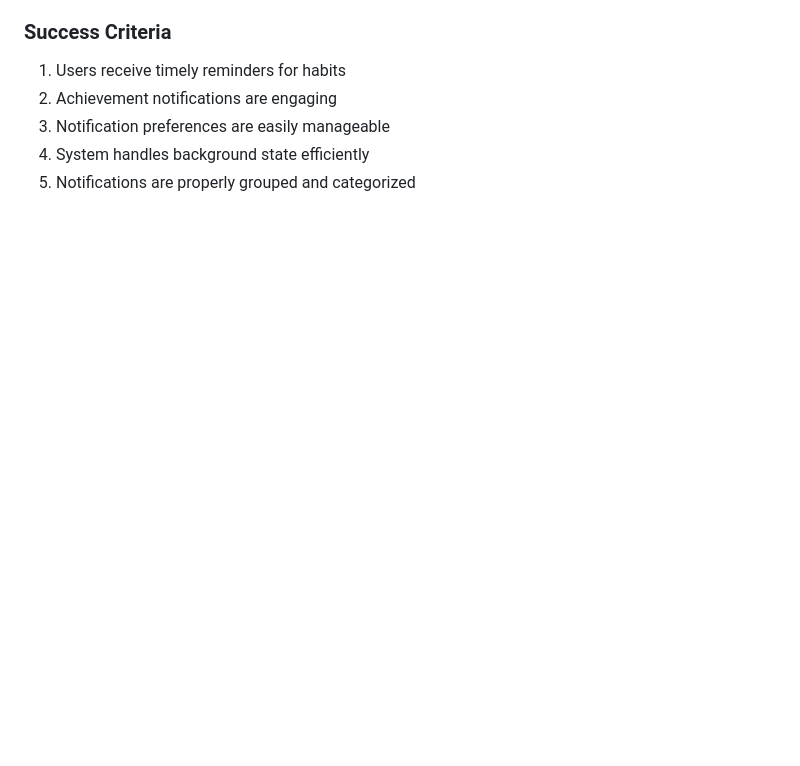
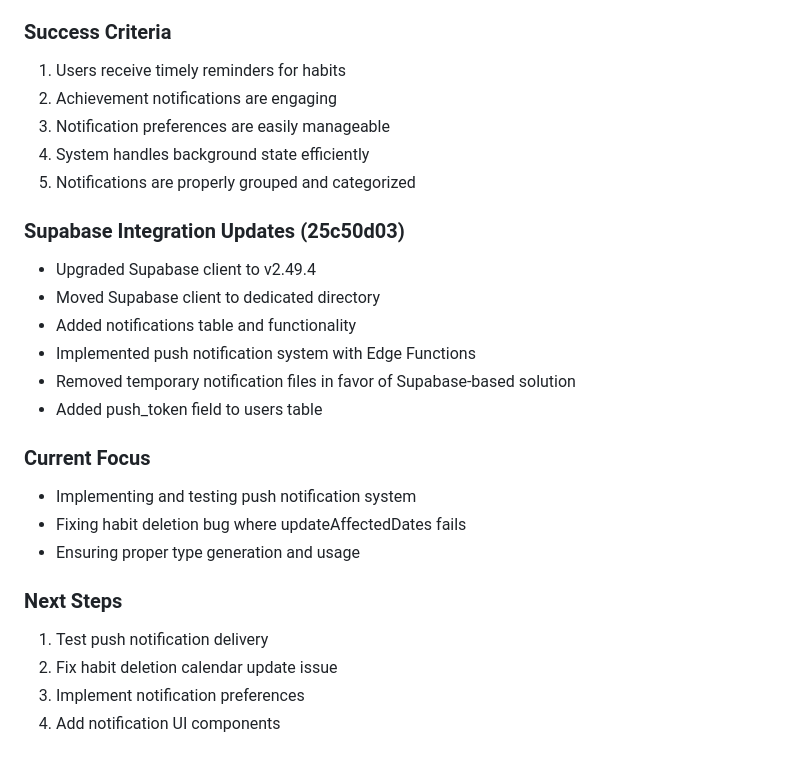
Before and after one commit to tsotnebukiya/habitsapp, a Markdown page: memory-bank/activeContext.md, the part around the change. Rendered like a GitHub page; blank space fills up the shorter version.

```diff
--- a/memory-bank/activeContext.md
+++ b/memory-bank/activeContext.md
@@ -1421,3 +1421,25 @@ Detailed implementation plan for the notification system:
 3. Notification preferences are easily manageable
 4. System handles background state efficiently
 5. Notifications are properly grouped and categorized
+
+### Supabase Integration Updates (25c50d03)
+
+- Upgraded Supabase client to v2.49.4
+- Moved Supabase client to dedicated directory
+- Added notifications table and functionality
+- Implemented push notification system with Edge Functions
+- Removed temporary notification files in favor of Supabase-based solution
+- Added push_token field to users table
+
+### Current Focus
+
+- Implementing and testing push notification system
+- Fixing habit deletion bug where updateAffectedDates fails
+- Ensuring proper type generation and usage
+
+### Next Steps
+
+1. Test push notification delivery
+2. Fix habit deletion calendar update issue
+3. Implement notification preferences
+4. Add notification UI components
```
Also changed, not shown: memory-bank/progress.md (+23 -0 lines), memory-bank/techContext.md (+28 -0 lines).
